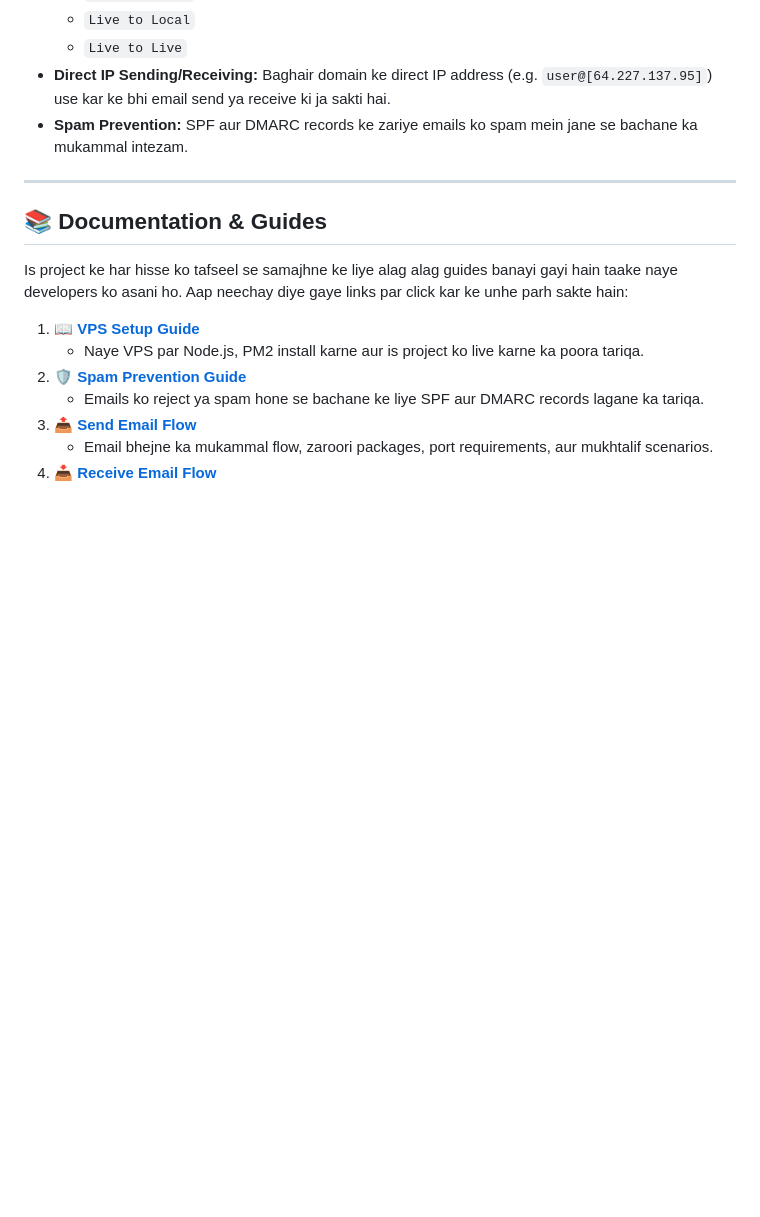
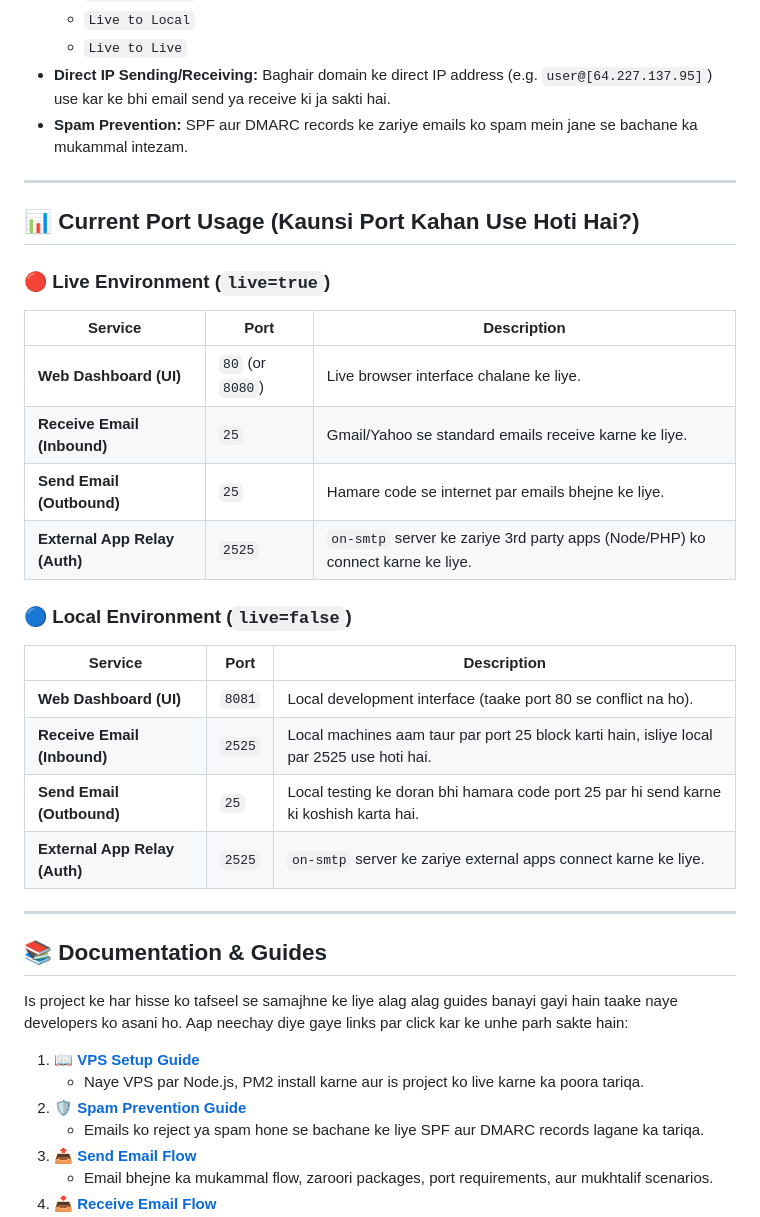
Before and after one commit to HassanAmeer/temp-email-vps, a Markdown page: README.md, the part around the change. GitHub-like rendering; blank space fills up the shorter version.

Commit message:
docs: format port usage section as markdown tables in README

```diff
--- a/README.md
+++ b/README.md
@@ -13,6 +13,26 @@ Yeh ek custom email server application hai jo aapko apni custom domain (jaise `l
   - `Live to Live`
 - **Direct IP Sending/Receiving:** Baghair domain ke direct IP address (e.g. `user@[64.227.137.95]`) use kar ke bhi email send ya receive ki ja sakti hai.
 - **Spam Prevention:** SPF aur DMARC records ke zariye emails ko spam mein jane se bachane ka mukammal intezam.
+
+---
+
+## 📊 Current Port Usage (Kaunsi Port Kahan Use Hoti Hai?)
+
+### 🔴 Live Environment (`live=true`)
+| Service | Port | Description |
+|---------|------|-------------|
+| **Web Dashboard (UI)** | `80` (or `8080`) | Live browser interface chalane ke liye. |
+| **Receive Email (Inbound)** | `25` | Gmail/Yahoo se standard emails receive karne ke liye. |
+| **Send Email (Outbound)** | `25` | Hamare code se internet par emails bhejne ke liye. |
+| **External App Relay (Auth)** | `2525` | `on-smtp` server ke zariye 3rd party apps (Node/PHP) ko connect karne ke liye. |
+
+### 🔵 Local Environment (`live=false`)
+| Service | Port | Description |
+|---------|------|-------------|
+| **Web Dashboard (UI)** | `8081` | Local development interface (taake port 80 se conflict na ho). |
+| **Receive Email (Inbound)** | `2525` | Local machines aam taur par port 25 block karti hain, isliye local par 2525 use hoti hai. |
+| **Send Email (Outbound)** | `25` | Local testing ke doran bhi hamara code port 25 par hi send karne ki koshish karta hai. |
+| **External App Relay (Auth)** | `2525` | `on-smtp` server ke zariye external apps connect karne ke liye. |
 
 ---
 
```
